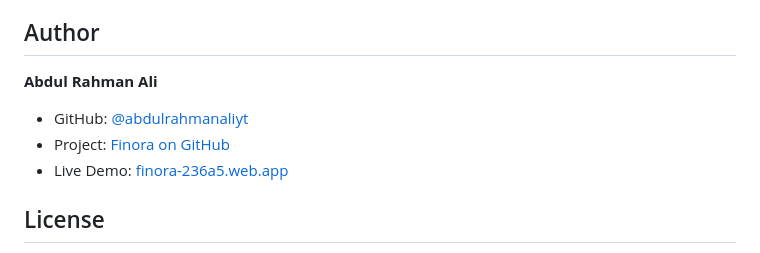
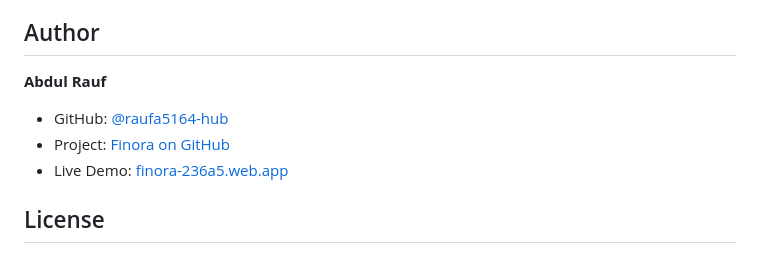
Before and after one commit to raufa5164-hub/Finora, a Markdown page: README.md, the part around the change. Rendered like a GitHub page.

```diff
--- a/README.md
+++ b/README.md
@@ -119,10 +119,10 @@ Finora is a personal finance management project for organizing and reviewing fin
 
 ## Author
 
-**Abdul Rahman Ali**
+**Abdul Rauf**
 
-- GitHub: [@abdulrahmanaliyt](https://github.com/abdulrahmanaliyt)
-- Project: [Finora on GitHub](https://github.com/abdulrahmanaliyt/Finora)
+- GitHub: [@raufa5164-hub](https://github.com/raufa5164-hub/ABDUL-RAUF)
+- Project: [Finora on GitHub](https://github.com/raufa5164-hub/ABDUL-RAUF)
 - Live Demo: [finora-236a5.web.app](https://finora-236a5.web.app)
 
 ## License
```
